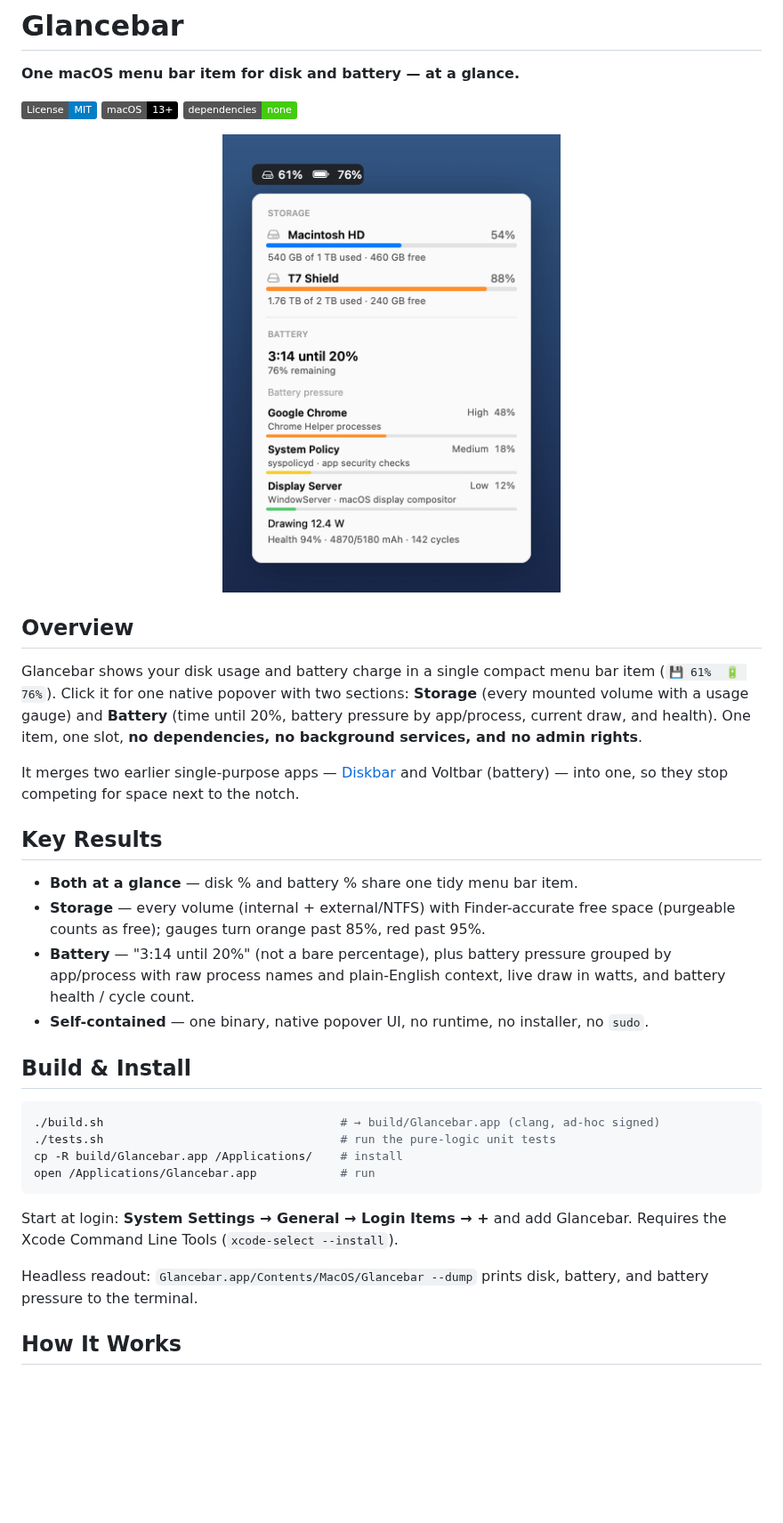
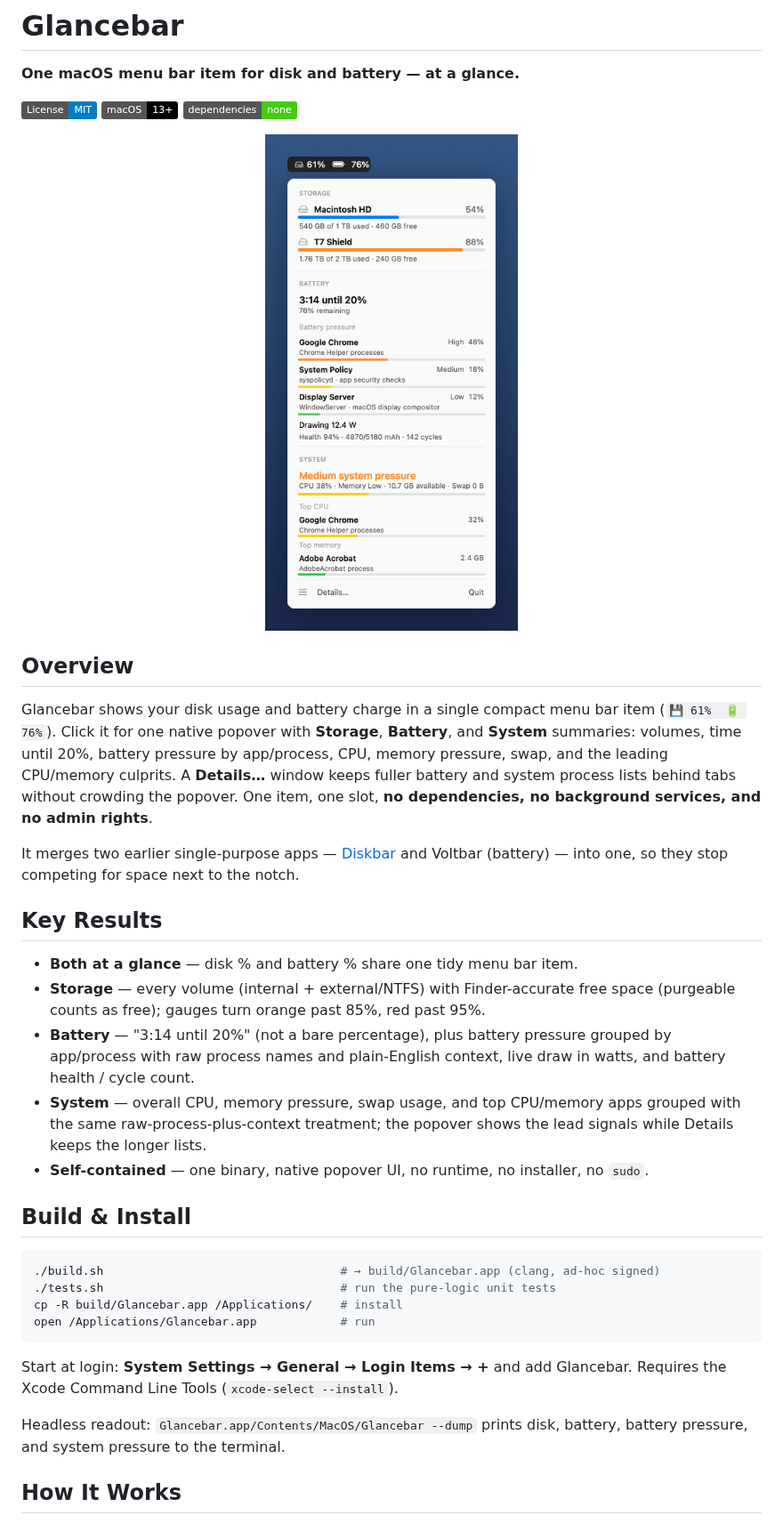
Before and after one commit to todd866/glancebar, a Markdown page: README.md, the part around one of its changes. Shown at 89% size. Drawn GitHub-style; pictures changed too: docs/screenshot.png; badges without logos; blank space fills up the shorter version.

Commit message:
Add compact system details view

```diff
--- a/README.md
+++ b/README.md
@@ -13,10 +13,11 @@
 ## Overview
 
 Glancebar shows your disk usage and battery charge in a single compact menu bar item
-(`💾 61%  🔋 76%`). Click it for one native popover with two sections: **Storage**
-(every mounted volume with a usage gauge) and **Battery** (time until 20%, battery
-pressure by app/process, current draw, and health). One item, one slot, **no dependencies, no
-background services, and no admin rights**.
+(`💾 61%  🔋 76%`). Click it for one native popover with **Storage**, **Battery**, and
+**System** summaries: volumes, time until 20%, battery pressure by app/process, CPU,
+memory pressure, swap, and the leading CPU/memory culprits. A **Details…** window keeps
+fuller battery and system process lists behind tabs without crowding the popover. One
+item, one slot, **no dependencies, no background services, and no admin rights**.
 
 It merges two earlier single-purpose apps — [Diskbar](https://github.com/todd866/diskbar)
 and Voltbar (battery) — into one, so they stop competing for space next to the notch.
@@ -29,6 +30,9 @@ and Voltbar (battery) — into one, so they stop competing for space next to the
 - **Battery** — "3:14 until 20%" (not a bare percentage), plus battery pressure grouped by
   app/process with raw process names and plain-English context, live draw in watts, and
   battery health / cycle count.
+- **System** — overall CPU, memory pressure, swap usage, and top CPU/memory apps grouped
+  with the same raw-process-plus-context treatment; the popover shows the lead signals
+  while Details keeps the longer lists.
 - **Self-contained** — one binary, native popover UI, no runtime, no installer, no `sudo`.
 
 ## Build & Install
@@ -44,7 +48,7 @@ Start at login: **System Settings → General → Login Items → +** and add Gl
 Requires the Xcode Command Line Tools (`xcode-select --install`).
 
 Headless readout: `Glancebar.app/Contents/MacOS/Glancebar --dump` prints disk, battery,
-and battery pressure to the terminal.
+battery pressure, and system pressure to the terminal.
 
 ## How It Works
 
```
Also changed, not shown: other parts of README.md (+9 -3 lines), 5 other files.
